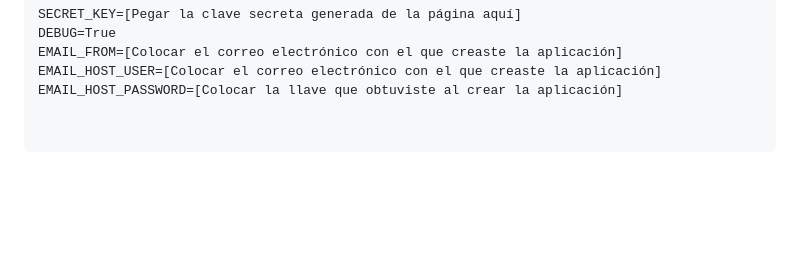
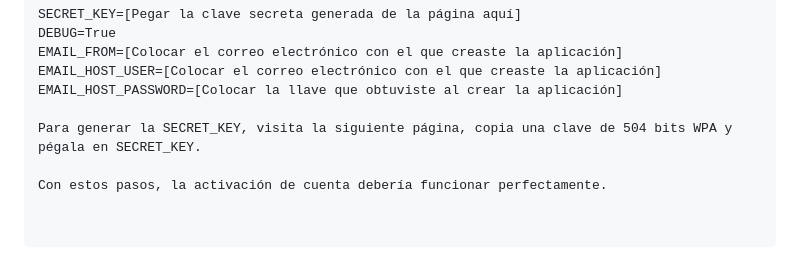
Before and after one commit to py-rod/1-Ecommerce-hardware-pc, a Markdown page: README.md, the part around the change. GitHub-like rendering; blank space fills up the shorter version.

```diff
--- a/README.md
+++ b/README.md
@@ -126,3 +126,7 @@ DEBUG=True
 EMAIL_FROM=[Colocar el correo electrónico con el que creaste la aplicación]
 EMAIL_HOST_USER=[Colocar el correo electrónico con el que creaste la aplicación]
 EMAIL_HOST_PASSWORD=[Colocar la llave que obtuviste al crear la aplicación]
+
+Para generar la SECRET_KEY, visita la siguiente página, copia una clave de 504 bits WPA y pégala en SECRET_KEY.
+
+Con estos pasos, la activación de cuenta debería funcionar perfectamente.
```
